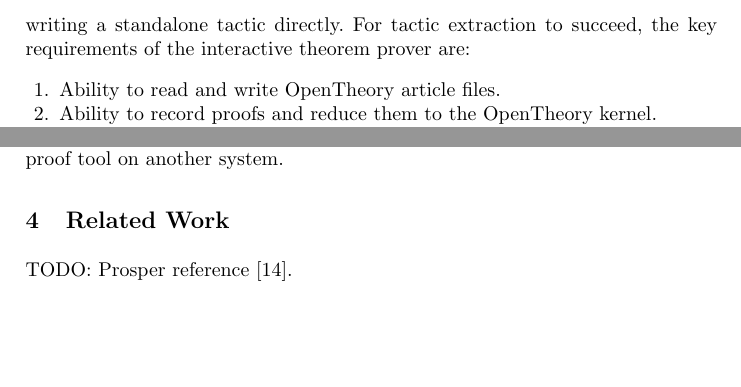
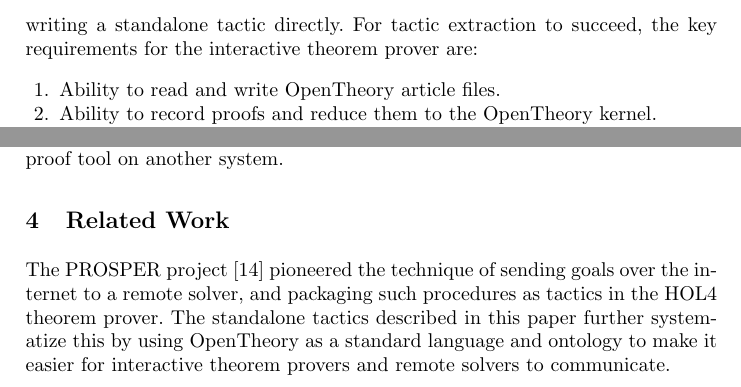
Before and after one commit to xrchz/standalone-tactics, a LaTeX paper (paper.tex): two parts of pages 4 and 5 of 7, joined at a grey line, cut so that both start at the same text, the shorter picture padded with empty space. Compiled offline with pdfLaTeX.

Commit message:
Minor changes and a paragraph on the PROSPER related work

```diff
--- a/paper.tex
+++ b/paper.tex
@@ -122,7 +122,7 @@ Implementing an \OpenTheory interface to satisfy Requirements~\ref{req:artr} and
 There are two approaches to obtaining a standalone tactic: either write one directly; or extract an existing tactic from an interactive theorem prover.
 We have experimented with the second approach, extracting tactics from HOL4 and from HOL Light.
 The procedure is reasonably lightweight, but less flexible than writing a standalone tactic directly.
-For tactic extraction to succeed, the key requirements of the interactive theorem prover are:
+For tactic extraction to succeed, the key requirements for the interactive theorem prover are:
 \begin{enumerate}
 \item\label{req:io} Ability to read and write \OpenTheory article files.
 
@@ -200,7 +200,7 @@ The overall time is in the 1--2s range, which is very slow for workaday tactics
 
 \section{Related Work}
 
-TODO: Prosper reference~\cite{dennis2000}.
+The PROSPER project~\cite{dennis2000} pioneered the technique of sending goals over the internet to a remote solver, and packaging such procedures as tactics in the HOL4 theorem prover. The standalone tactics described in this paper further systematize this by using \OpenTheory as a standard language and ontology to make it easier for interactive theorem provers and remote solvers to communicate.
 
 An impressive example of providing reasoning infrastructure over the web is System on TPTP~\cite{DBLP:conf/lpar/Sutcliffe10}, which enables a user to remotely execute a collection of automatic theorem provers on a problem expressed in a standard format.
 The usual scenario is to decide the validity of first order logic formulas (TPTP format), but there is also support for higher order terms (THF format), and for returning proofs expressed in a standard language (TSTP format).
```
Also changed, not shown: paper.tex (2 more changed lines).
